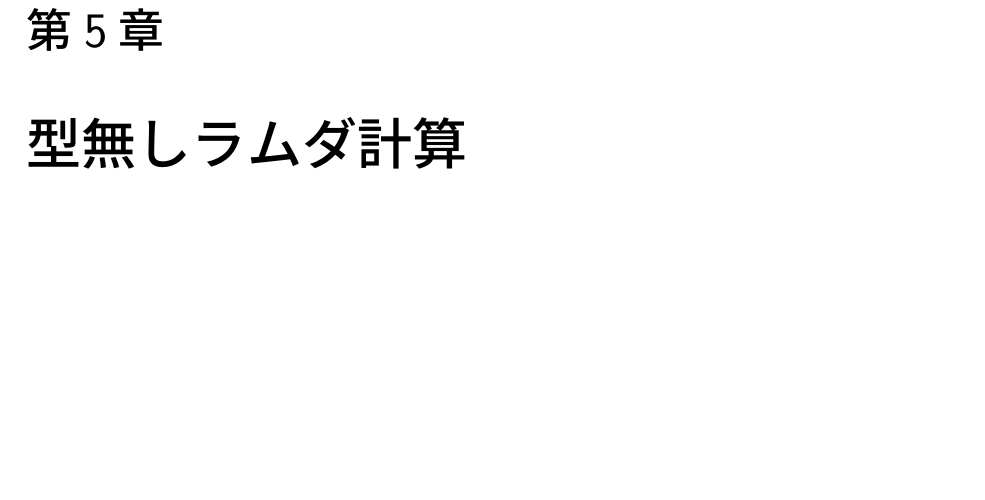
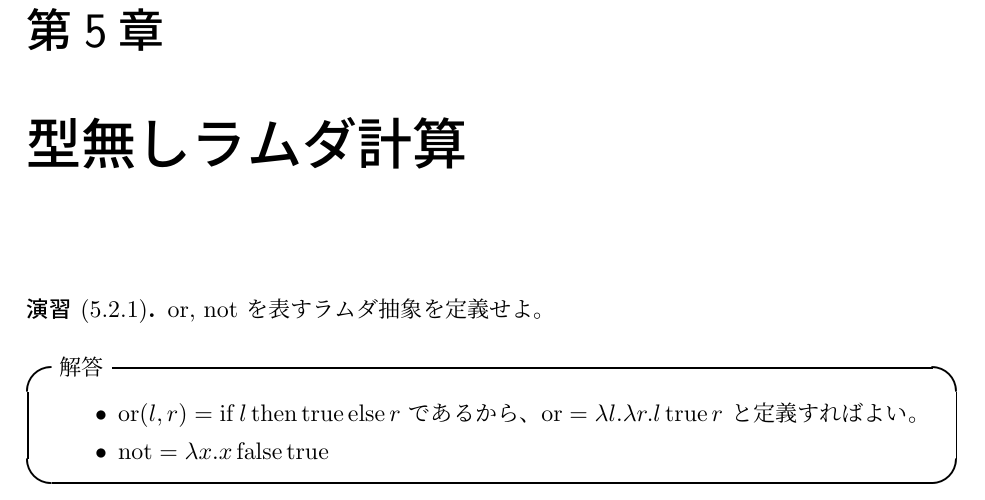
Before and after one commit to vain0/VainZero.Reading.TypesAndProgrammingLanguages, a LaTeX book (documents/book.tex, which reads documents/chapter-05.tex): part of page 15 of 16, cut so that both start at the same text, the shorter picture padded with empty space. Compiled offline with pLaTeX and dvipdfmx.

Commit message:
Solve 5.2.1

```diff
--- a/documents/chapter-05.tex
+++ b/documents/chapter-05.tex
@@ -1 +1,15 @@
 \chapter{型無しラムダ計算}
+
+\begin{jexercise*}[5.2.1]
+  or, not を表すラムダ抽象を定義せよ。
+\end{jexercise*}
+\begin{itembox}[l]{解答}
+  \begin{itemize}
+    \item
+      $\operatorname{or}(l, r) = \IfThenElse{l}{\true}{r}$ であるから、
+      $\operatorname{or} = \lambda l. \lambda r. l \true r$
+      と定義すればよい。
+    \item
+      $\operatorname{not} = \lambda x. x \false \true$
+  \end{itemize}
+\end{itembox}
```
